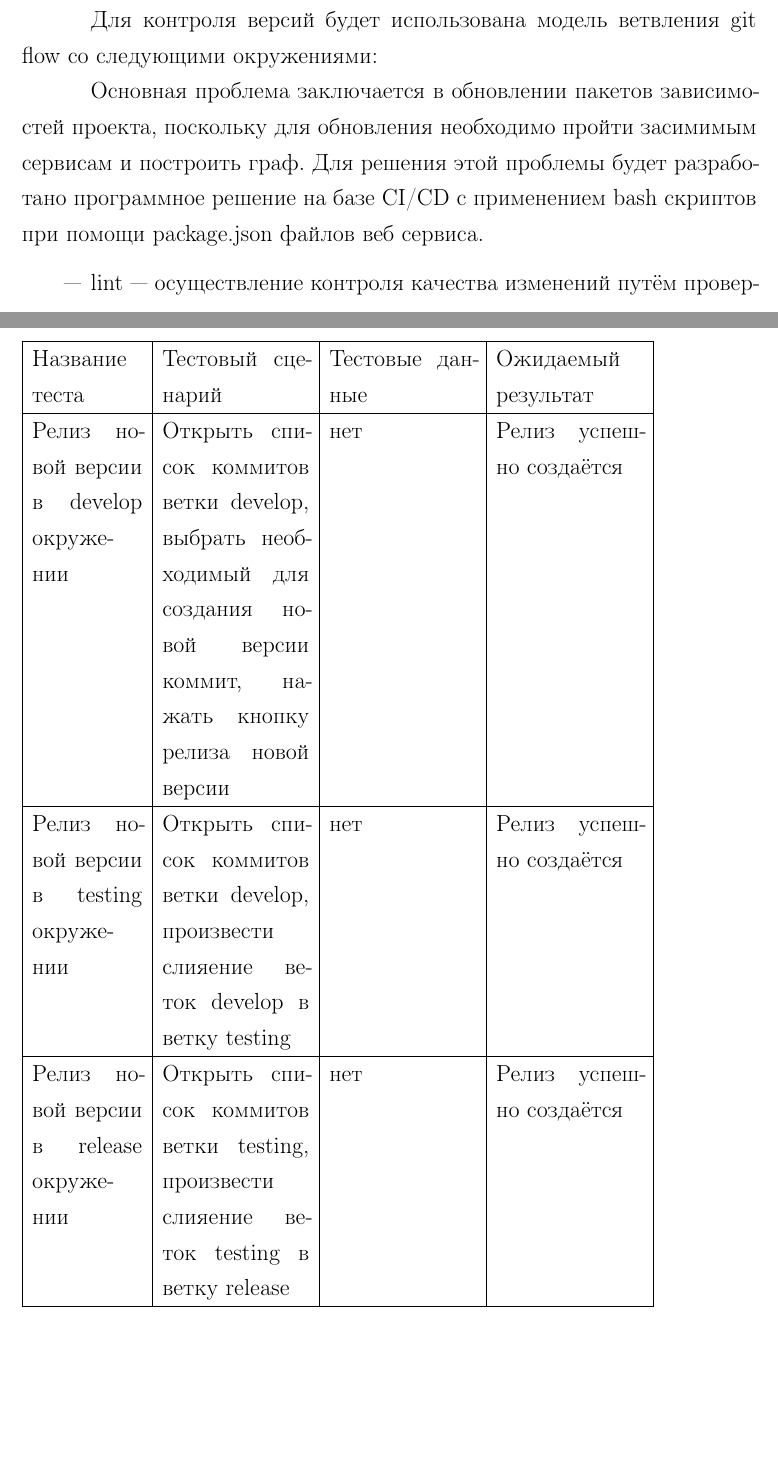
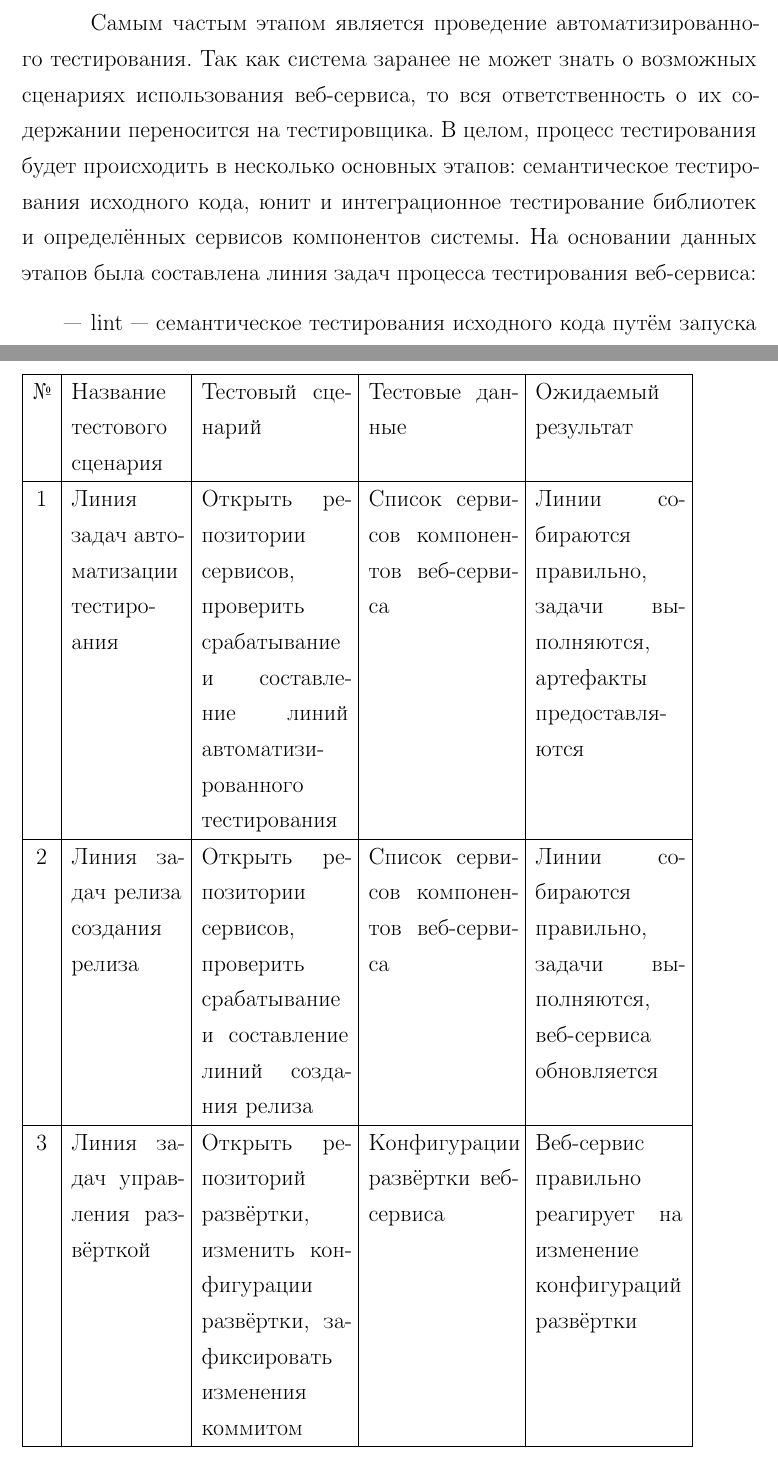
Before and after one commit to yohimik/diploma, a LaTeX document (pz/src/main.tex, which reads pz/src/chapters/30-design.tex): two parts of pages 14 and 16 of 26 before the commit and two parts of pages 14 and 17 of 26 after it, joined at a grey line, cut at the place of the change, the shorter picture padded with empty space. The pictures show the PDF file pz/main.pdf that the author committed with the source.

Commit message:
added testing plan

```diff
--- a/pz/src/chapters/30-design.tex
+++ b/pz/src/chapters/30-design.tex
@@ -136,10 +145,11 @@
     \item управление правами доступа --- случай использования будет реализовываться не средствами CI/CD.
 \end{itemize}
 
-Для контроля версий будет использована модель ветвления git flow со следующими окружениями:
-
-Основная проблема заключается в обновлении пакетов зависимостей проекта, поскольку для обновления необходимо пройти засимимым сервисам и построить граф.
-Для решения этой проблемы будет разработано программное решение на базе CI/CD c применением bash скриптов при помощи package.json файлов веб сервиса.
+Самым частым этапом является проведение автоматизированного тестирования.
+Так как система заранее не может знать о возможных сценариях использования веб-сервиса, то вся ответственность о их содержании переносится на тестировщика.
+В целом, процесс тестирования будет происходить в несколько основных этапов: семантическое тестирования исходного кода, юнит и интеграционное тестирование библиотек и
+определённых сервисов компонентов системы.
+На основании данных этапов была составлена линия задач процесса тестирования веб-сервиса:
 
 \begin{itemize}
-    \item lint --- осуществление контроля качества изменений путём проверки семантических правил написания кода,
+    \item lint --- семантическое тестирования исходного кода путём запуска встроенного скрипта модуля разработчиками,
@@ -152,2 +161,3 @@
+На основании данных этапов была составлена линия задач создания релиза веб-сервиса:
 
 \begin{itemize}
@@ -187,15 +206,15 @@
 \begin{center}
-    \begin{longtable}{|p{0.15\textwidth}|p{0.2\textwidth}|p{0.2\textwidth}|p{0.2\textwidth}|}
+    \begin{longtable}{|c|p{0.15\textwidth}|p{0.2\textwidth}|p{0.2\textwidth}|p{0.2\textwidth}|}
         \caption{План тестирования}
         \label{tab:testing-plan}
         \hline
-        Название теста & Тестовый сценарий & Тестовые данные & Ожидаемый результат \\
+        № & Название тестового сценария             & Тестовый сценарий                                                                                         & Тестовые данные                           & Ожидаемый результат \\
         \hline
-        Релиз новой версии в develop окружении & Открыть список коммитов ветки develop, выбрать необходимый для создания новой версии коммит, нажать кнопку релиза новой версии  & нет & Релиз успешно создаётся \\
+        1 & Линия задач автоматизации тестироания  & Открыть репозитории сервисов, проверить срабатывание и составление линий автоматизированного тестирования & Список сервисов компонентов веб-сервиса   & Линии собираются правильно, задачи выполняются, артефакты предоставляются \\
         \hline
-        Релиз новой версии в testing окружении & Открыть список коммитов ветки develop, произвести слияение веток develop в ветку testing  & нет & Релиз успешно создаётся \\
+        2 & Линия задач релиза создания релиза  & Открыть репозитории сервисов, проверить срабатывание и составление линий создания релиза & Список сервисов компонентов веб-сервиса   & Линии собираются правильно, задачи выполняются, веб-сервиса обновляется \\
         \hline
-        Релиз новой версии в release окружении & Открыть список коммитов ветки testing, произвести слияение веток testing в ветку release  & нет & Релиз успешно создаётся \\
+        3 & Линия задач управления развёрткой  & Открыть репозиторий развёртки, изменить конфигурации развёртки, зафиксировать изменения коммитом & Конфигурации развёртки веб-сервиса   & Веб-сервис правильно реагирует на изменение конфигураций развёртки \\
         \hline
     \end{longtable}
 \end{center}
```
Also changed, not shown: pz/main.pdf, pz/src/chapters/30-design.tex (51 more changed lines).
